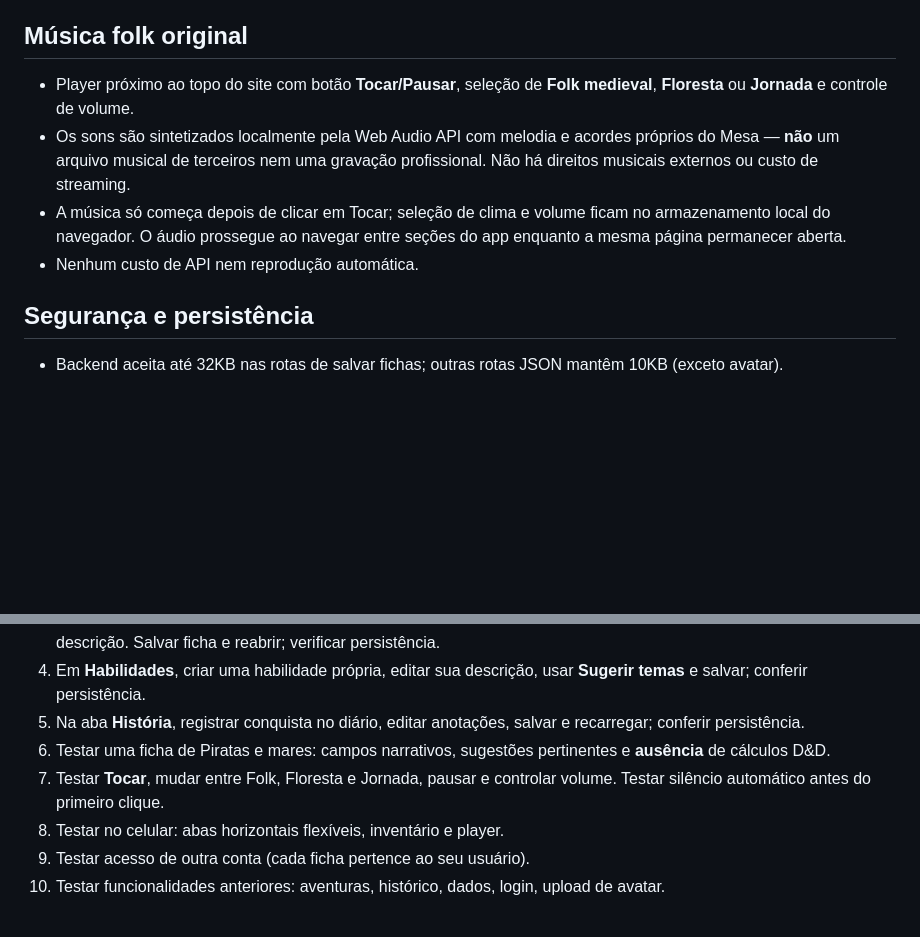
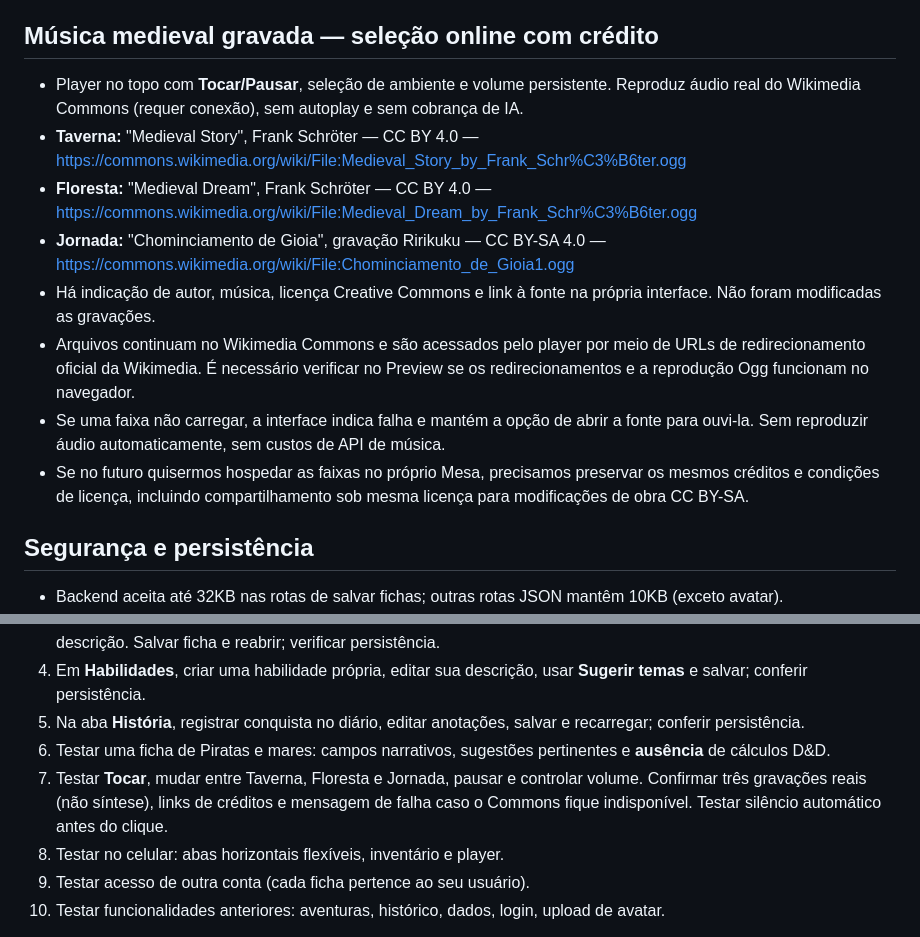
Before and after one commit to Orfeu-Lira/Gerador-de-hist-rias-de-RPG, a Markdown page: FICHAS_V2_E_MUSICA_TESTES.md, 2 parts joined by grey strips. GitHub-like rendering; blank space fills up the shorter version.

Commit message:
docs: document CC-licensed medieval audio tracks, attribution and playback checks

```diff
--- a/FICHAS_V2_E_MUSICA_TESTES.md
+++ b/FICHAS_V2_E_MUSICA_TESTES.md
@@ -20,11 +20,15 @@ Atualização de 16/10/2026. Implementado somente na branch `feature/mesa-redesi
 - **Sugerir temas** apresenta ideias narrativas contextualizadas pela classe/especialidade, explicitamente **sem conceder poderes, proficiências ou magias**. O mestre valida toda habilidade.
 - Diário de até 30 registros com data, nível no momento e descrição; `dados.evolucao`. Não aumenta atributos nem libera habilidades automaticamente.
 
-## Música folk original
-- Player próximo ao topo do site com botão **Tocar/Pausar**, seleção de **Folk medieval**, **Floresta** ou **Jornada** e controle de volume.
-- Os sons são sintetizados localmente pela Web Audio API com melodia e acordes próprios do Mesa — **não** um arquivo musical de terceiros nem uma gravação profissional. Não há direitos musicais externos ou custo de streaming.
-- A música só começa depois de clicar em Tocar; seleção de clima e volume ficam no armazenamento local do navegador. O áudio prossegue ao navegar entre seções do app enquanto a mesma página permanecer aberta.
-- Nenhum custo de API nem reprodução automática.
+## Música medieval gravada — seleção online com crédito
+- Player no topo com **Tocar/Pausar**, seleção de ambiente e volume persistente. Reproduz áudio real do Wikimedia Commons (requer conexão), sem autoplay e sem cobrança de IA.
+- **Taverna:** "Medieval Story", Frank Schröter — CC BY 4.0 — https://commons.wikimedia.org/wiki/File:Medieval_Story_by_Frank_Schr%C3%B6ter.ogg
+- **Floresta:** "Medieval Dream", Frank Schröter — CC BY 4.0 — https://commons.wikimedia.org/wiki/File:Medieval_Dream_by_Frank_Schr%C3%B6ter.ogg
+- **Jornada:** "Chominciamento de Gioia", gravação Ririkuku — CC BY-SA 4.0 — https://commons.wikimedia.org/wiki/File:Chominciamento_de_Gioia1.ogg
+- Há indicação de autor, música, licença Creative Commons e link à fonte na própria interface. Não foram modificadas as gravações.
+- Arquivos continuam no Wikimedia Commons e são acessados pelo player por meio de URLs de redirecionamento oficial da Wikimedia. É necessário verificar no Preview se os redirecionamentos e a reprodução Ogg funcionam no navegador.
+- Se uma faixa não carregar, a interface indica falha e mantém a opção de abrir a fonte para ouvi-la. Sem reproduzir áudio automaticamente, sem custos de API de música.
+- Se no futuro quisermos hospedar as faixas no próprio Mesa, precisamos preservar os mesmos créditos e condições de licença, incluindo compartilhamento sob mesma licença para modificações de obra CC BY-SA.
 
 ## Segurança e persistência
 - Backend aceita até 32KB nas rotas de salvar fichas; outras rotas JSON mantêm 10KB (exceto avatar).
@@ -39,7 +43,7 @@ Atualização de 16/10/2026. Implementado somente na branch `feature/mesa-redesi
 4. Em **Habilidades**, criar uma habilidade própria, editar sua descrição, usar **Sugerir temas** e salvar; conferir persistência.
 5. Na aba **História**, registrar conquista no diário, editar anotações, salvar e recarregar; conferir persistência.
 6. Testar uma ficha de Piratas e mares: campos narrativos, sugestões pertinentes e **ausência** de cálculos D&D.
-7. Testar **Tocar**, mudar entre Folk, Floresta e Jornada, pausar e controlar volume. Testar silêncio automático antes do primeiro clique.
+7. Testar **Tocar**, mudar entre Taverna, Floresta e Jornada, pausar e controlar volume. Confirmar três gravações reais (não síntese), links de créditos e mensagem de falha caso o Commons fique indisponível. Testar silêncio automático antes do clique.
 8. Testar no celular: abas horizontais flexíveis, inventário e player.
 9. Testar acesso de outra conta (cada ficha pertence ao seu usuário).
 10. Testar funcionalidades anteriores: aventuras, histórico, dados, login, upload de avatar.
```
